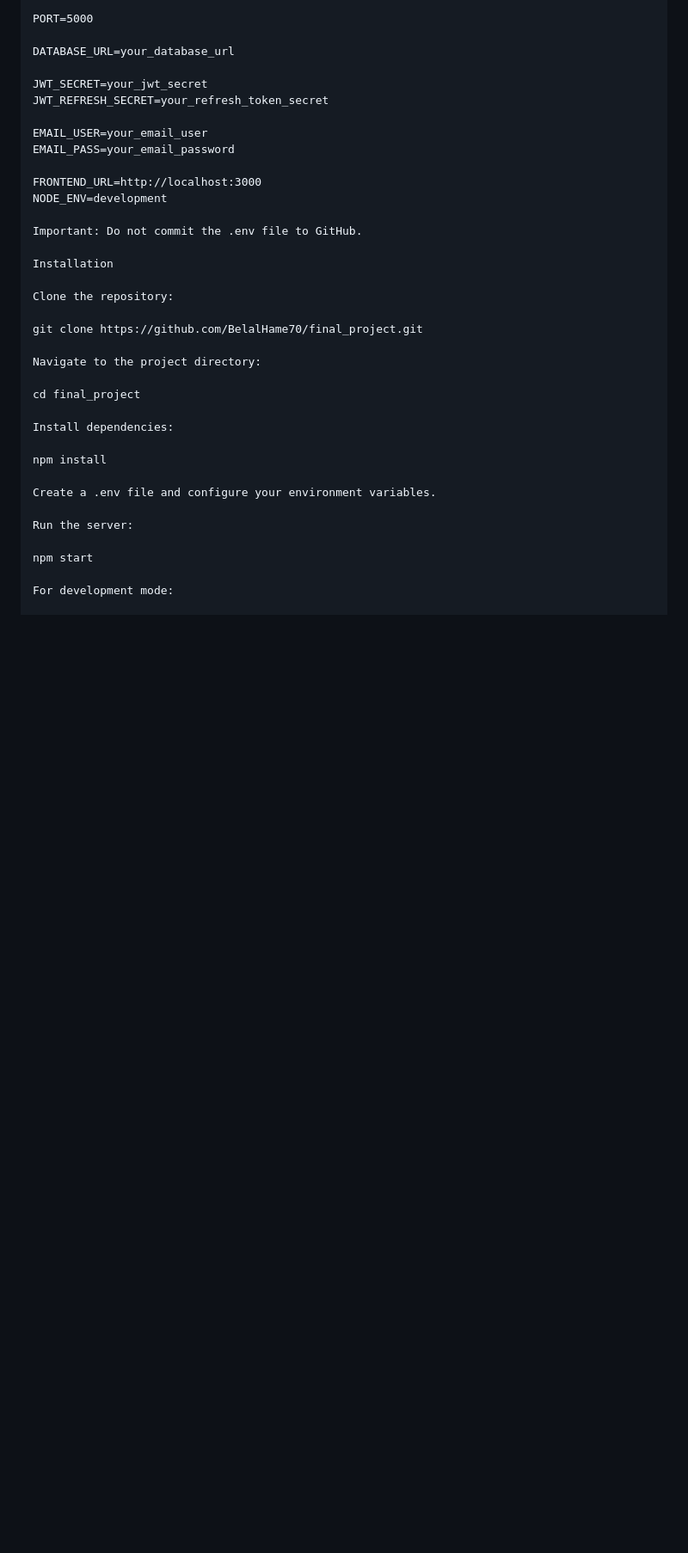
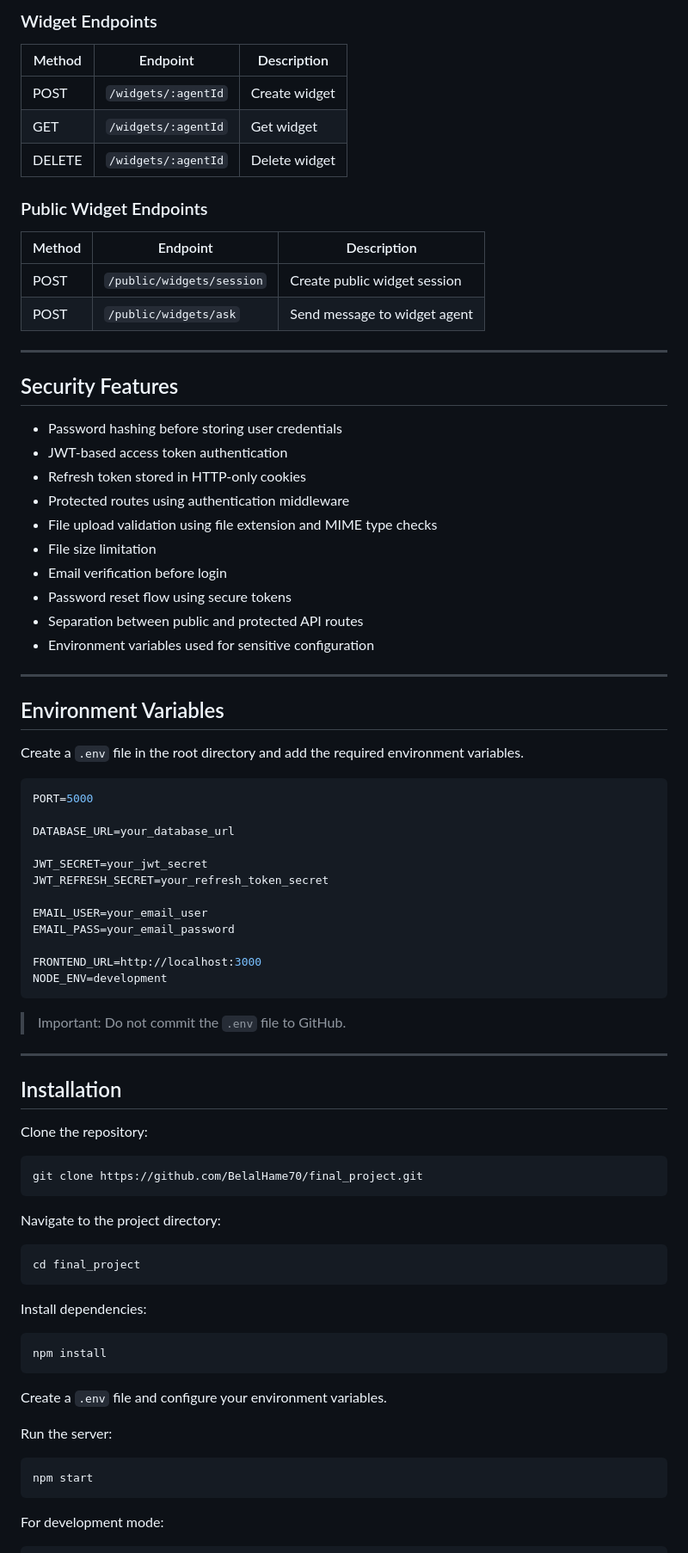
Before and after one commit to BelalHame70/API_Nodejs_Secure, a Markdown page: README.md, the part around one of its changes. Shown at 86% size. Drawn GitHub-style; blank space fills up the shorter version.

````diff
--- a/README.md
+++ b/README.md
@@ -155,3 +150,40 @@ Create a .env file in the root directory and add the required environment variab
+### Widget Endpoints
+
+| Method | Endpoint | Description |
+|---|---|---|
+| POST | `/widgets/:agentId` | Create widget |
+| GET | `/widgets/:agentId` | Get widget |
+| DELETE | `/widgets/:agentId` | Delete widget |
+
+### Public Widget Endpoints
+
+| Method | Endpoint | Description |
+|---|---|---|
+| POST | `/public/widgets/session` | Create public widget session |
+| POST | `/public/widgets/ask` | Send message to widget agent |
+
+---
+
+## Security Features
+
+- Password hashing before storing user credentials
+- JWT-based access token authentication
+- Refresh token stored in HTTP-only cookies
+- Protected routes using authentication middleware
+- File upload validation using file extension and MIME type checks
+- File size limitation
+- Email verification before login
+- Password reset flow using secure tokens
+- Separation between public and protected API routes
+- Environment variables used for sensitive configuration
+
+---
+
+## Environment Variables
+
+Create a `.env` file in the root directory and add the required environment variables.
+
+```env
 PORT=5000
 
 DATABASE_URL=your_database_url
@@ -164,29 +196,41 @@ EMAIL_PASS=your_email_password
 
 FRONTEND_URL=http://localhost:3000
 NODE_ENV=development
+```
 
-Important: Do not commit the .env file to GitHub.
+> Important: Do not commit the `.env` file to GitHub.
 
-Installation
+---
+
+## Installation
 
 Clone the repository:
 
+```bash
 git clone https://github.com/BelalHame70/final_project.git
+```
 
 Navigate to the project directory:
 
+```bash
 cd final_project
+```
 
 Install dependencies:
 
+```bash
 npm install
+```
 
-Create a .env file and configure your environment variables.
+Create a `.env` file and configure your environment variables.
 
 Run the server:
 
+```bash
 npm start
+```
 
 For development mode:
 
+```bash
 npm run dev
````
Also changed, not shown: other parts of README.md (+104 -87 lines).
